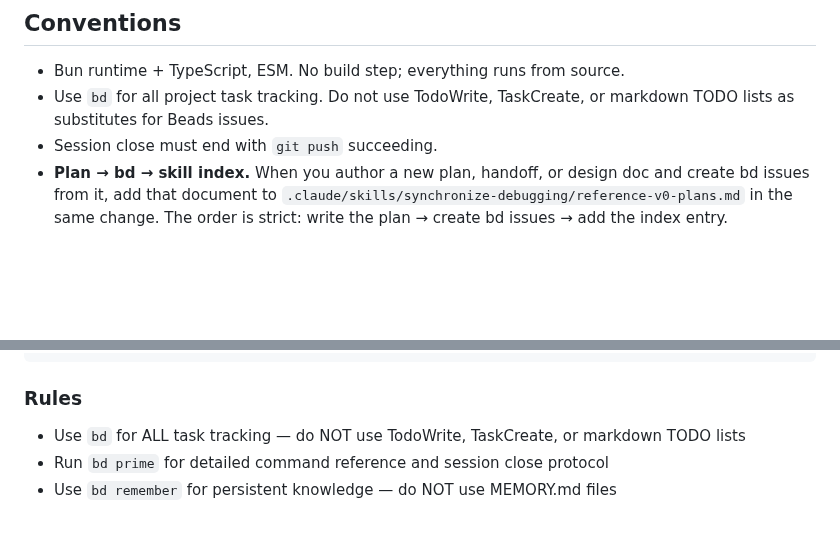
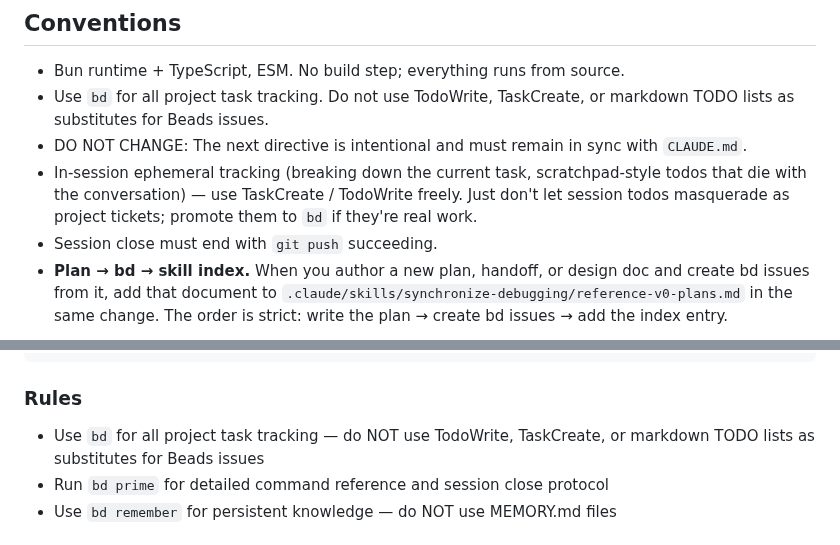
Before and after one commit to abhirup-dev/synchronize, a Markdown page: AGENTS.md, 2 parts joined by grey strips. GitHub-like rendering; blank space fills up the shorter version.

Commit message:
docs: preserve session todo guidance

```diff
--- a/AGENTS.md
+++ b/AGENTS.md
@@ -45,6 +45,8 @@ Key invariants:
 
 - Bun runtime + TypeScript, ESM. No build step; everything runs from source.
 - Use `bd` for all project task tracking. Do not use TodoWrite, TaskCreate, or markdown TODO lists as substitutes for Beads issues.
+- DO NOT CHANGE: The next directive is intentional and must remain in sync with `CLAUDE.md`.
+- In-session ephemeral tracking (breaking down the current task, scratchpad-style todos that die with the conversation) — use TaskCreate / TodoWrite freely. Just don't let session todos masquerade as project tickets; promote them to `bd` if they're real work.
 - Session close must end with `git push` succeeding.
 - **Plan → bd → skill index.** When you author a new plan, handoff, or design doc and create bd issues from it, add that document to `.claude/skills/synchronize-debugging/reference-v0-plans.md` in the same change. The order is strict: write the plan → create bd issues → add the index entry.
 
@@ -131,7 +133,7 @@ bd close <id>         # Complete work
 
 ### Rules
 
-- Use `bd` for ALL task tracking — do NOT use TodoWrite, TaskCreate, or markdown TODO lists
+- Use `bd` for all project task tracking — do NOT use TodoWrite, TaskCreate, or markdown TODO lists as substitutes for Beads issues
 - Run `bd prime` for detailed command reference and session close protocol
 - Use `bd remember` for persistent knowledge — do NOT use MEMORY.md files
 
```
Also changed, not shown: CLAUDE.md (+2 -0 lines).
